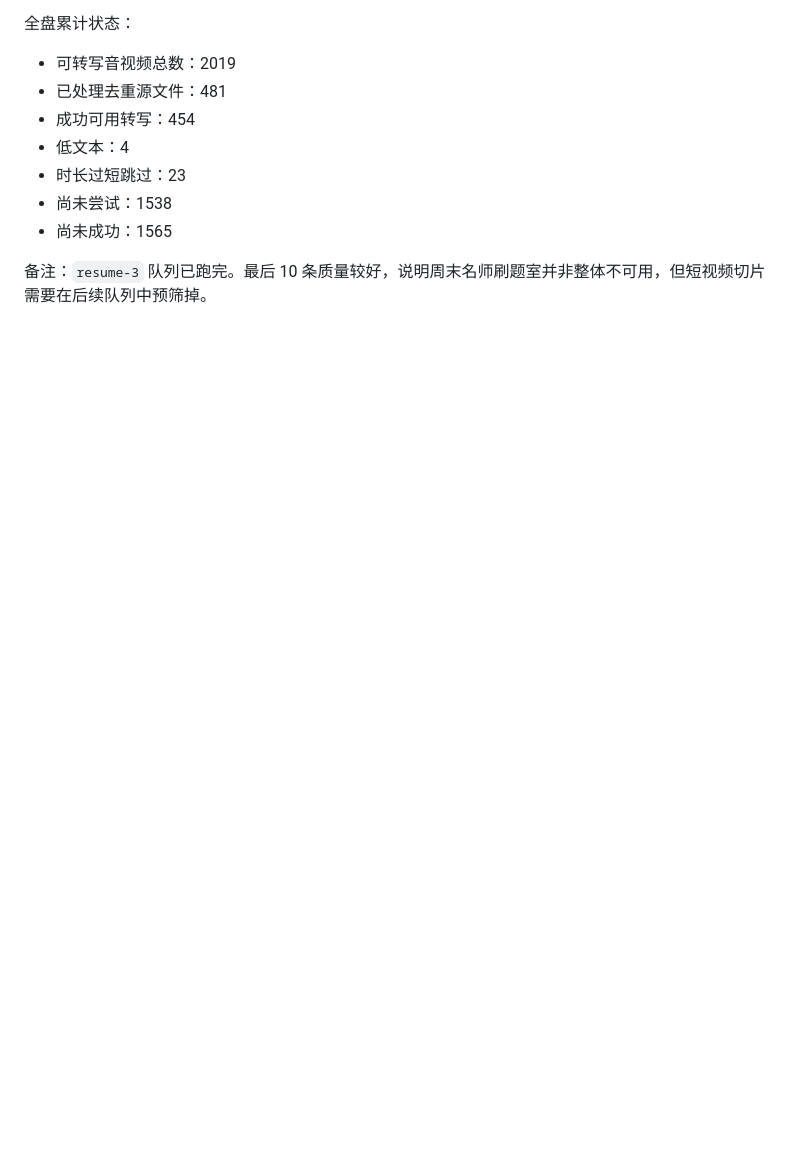
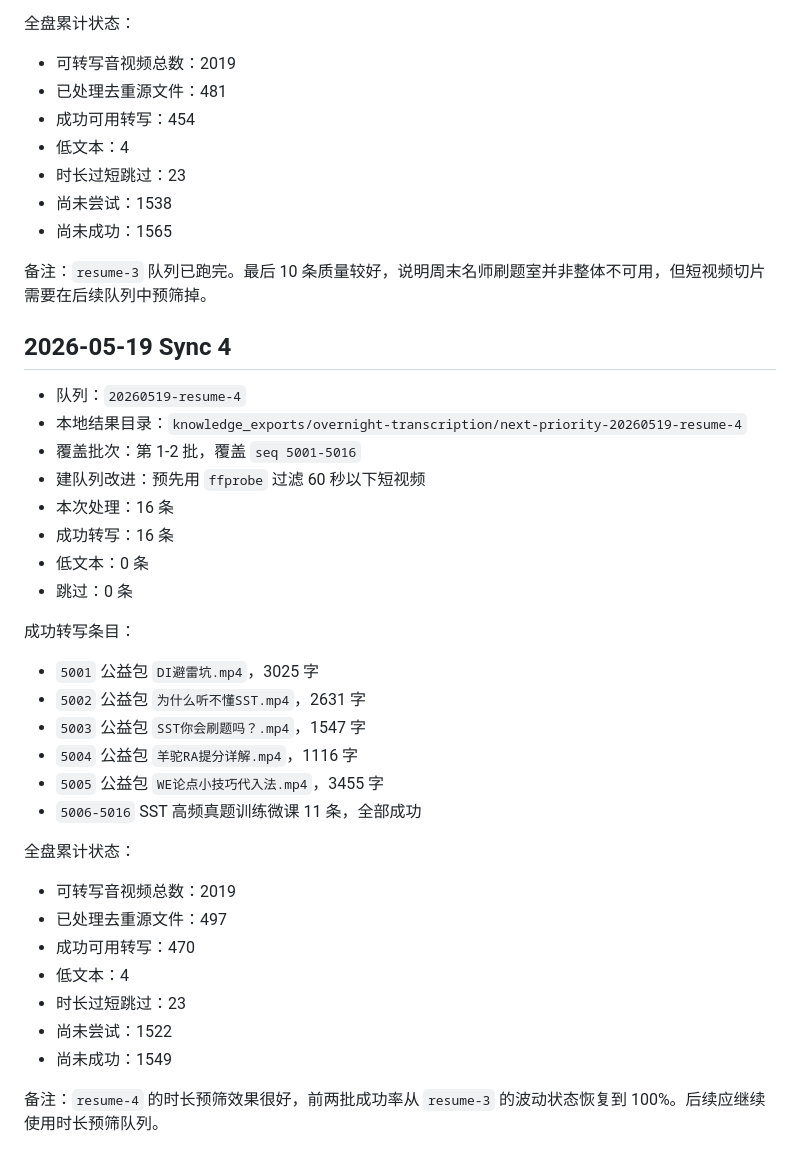
Before and after one commit to maggie19840929-Matrix/sunpace-site, a Markdown page: docs/pte-transcription-progress.md, the part around the change. Rendered like a GitHub page; blank space fills up the shorter version.

Commit message:
Record PTE resume 4 sync

```diff
--- a/docs/pte-transcription-progress.md
+++ b/docs/pte-transcription-progress.md
@@ -103,3 +103,35 @@
 - 尚未成功：1565
 
 备注：`resume-3` 队列已跑完。最后 10 条质量较好，说明周末名师刷题室并非整体不可用，但短视频切片需要在后续队列中预筛掉。
+
+## 2026-05-19 Sync 4
+
+- 队列：`20260519-resume-4`
+- 本地结果目录：`knowledge_exports/overnight-transcription/next-priority-20260519-resume-4`
+- 覆盖批次：第 1-2 批，覆盖 `seq 5001-5016`
+- 建队列改进：预先用 `ffprobe` 过滤 60 秒以下短视频
+- 本次处理：16 条
+- 成功转写：16 条
+- 低文本：0 条
+- 跳过：0 条
+
+成功转写条目：
+
+- `5001` 公益包 `DI避雷坑.mp4`，3025 字
+- `5002` 公益包 `为什么听不懂SST.mp4`，2631 字
+- `5003` 公益包 `SST你会刷题吗？.mp4`，1547 字
+- `5004` 公益包 `羊驼RA提分详解.mp4`，1116 字
+- `5005` 公益包 `WE论点小技巧代入法.mp4`，3455 字
+- `5006-5016` SST 高频真题训练微课 11 条，全部成功
+
+全盘累计状态：
+
+- 可转写音视频总数：2019
+- 已处理去重源文件：497
+- 成功可用转写：470
+- 低文本：4
+- 时长过短跳过：23
+- 尚未尝试：1522
+- 尚未成功：1549
+
+备注：`resume-4` 的时长预筛效果很好，前两批成功率从 `resume-3` 的波动状态恢复到 100%。后续应继续使用时长预筛队列。
```
